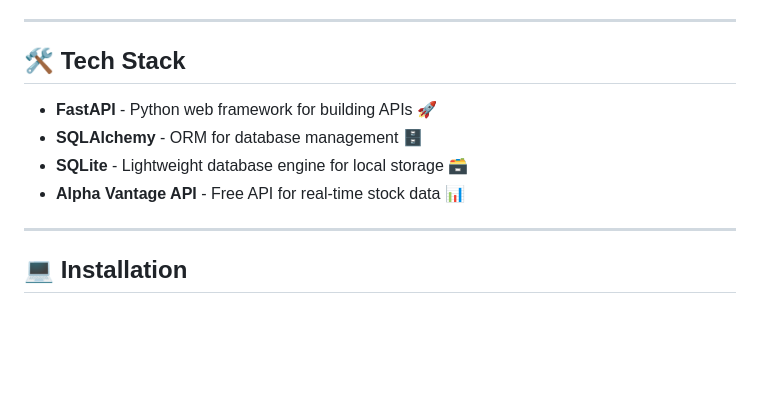
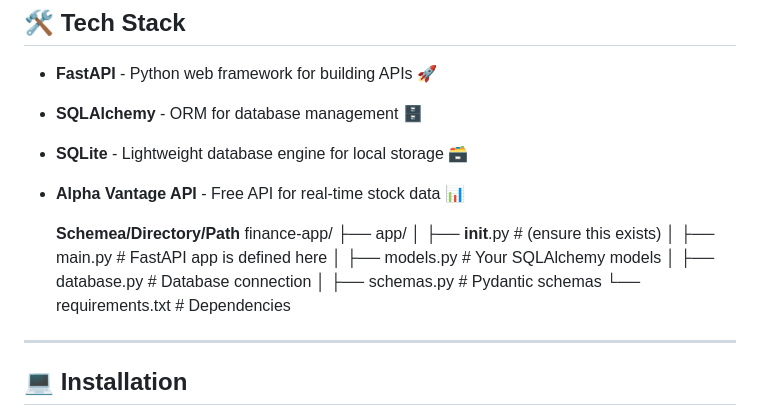
Before and after one commit to Aman8883/Stock_Price_Dashboard, a Markdown page: README.md, the part around the change printed below. Rendered like a GitHub page; blank space fills up the shorter version.

Commit message:
Update README.md
Directory update

```diff
--- a/README.md
+++ b/README.md
@@ -41,6 +41,17 @@ This app allows users to track stock prices by pulling real-time data from the *
 - **SQLAlchemy** - ORM for database management 🗄️
 - **SQLite** - Lightweight database engine for local storage 🗃️
 - **Alpha Vantage API** - Free API for real-time stock data 📊
+
+  **Schemea/Directory/Path**
+  finance-app/
+├── app/
+│   ├── __init__.py         # (ensure this exists)
+│   ├── main.py             # FastAPI app is defined here
+│   ├── models.py           # Your SQLAlchemy models
+│   ├── database.py         # Database connection
+│   ├── schemas.py          # Pydantic schemas
+└── requirements.txt        # Dependencies
+
 
 ---
 
```
Also changed, not shown: other parts of README.md (+1 -0 lines).
